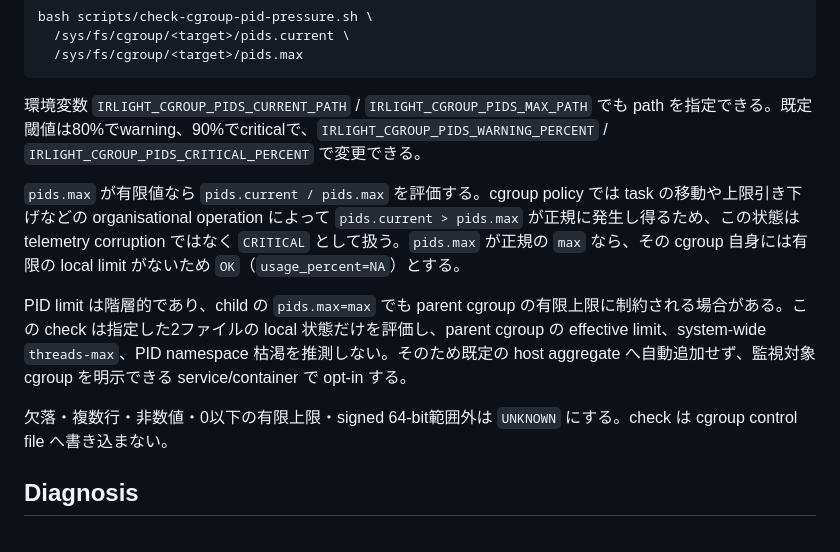
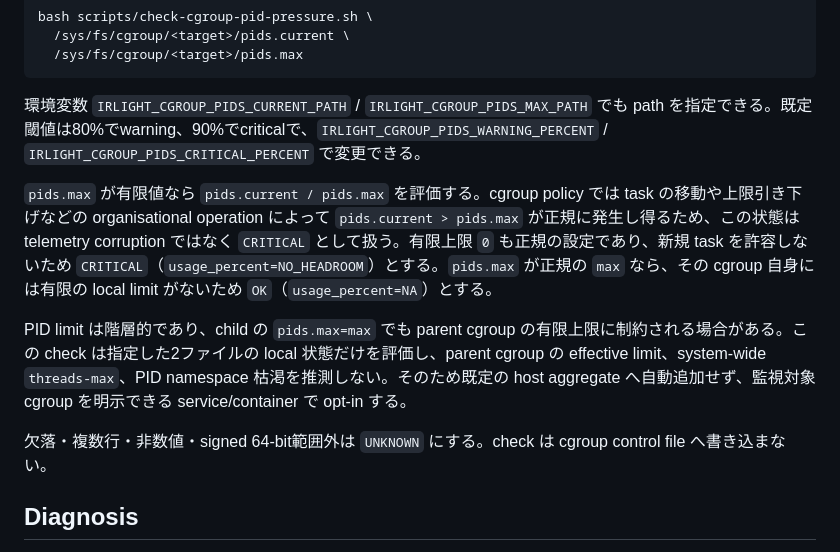
Before and after one commit to azumag/IRLight, a Markdown page: docs/operations/host-pressure-monitoring.md, the part around the change. Drawn GitHub-style.

Commit message:
Document valid zero cgroup PID limit

```diff
--- a/docs/operations/host-pressure-monitoring.md
+++ b/docs/operations/host-pressure-monitoring.md
@@ -78,11 +78,11 @@ bash scripts/check-cgroup-pid-pressure.sh \
 
 環境変数 `IRLIGHT_CGROUP_PIDS_CURRENT_PATH` / `IRLIGHT_CGROUP_PIDS_MAX_PATH` でも path を指定できる。既定閾値は80%でwarning、90%でcriticalで、`IRLIGHT_CGROUP_PIDS_WARNING_PERCENT` / `IRLIGHT_CGROUP_PIDS_CRITICAL_PERCENT` で変更できる。
 
-`pids.max` が有限値なら `pids.current / pids.max` を評価する。cgroup policy では task の移動や上限引き下げなどの organisational operation によって `pids.current > pids.max` が正規に発生し得るため、この状態は telemetry corruption ではなく `CRITICAL` として扱う。`pids.max` が正規の `max` なら、その cgroup 自身には有限の local limit がないため `OK`（`usage_percent=NA`）とする。
+`pids.max` が有限値なら `pids.current / pids.max` を評価する。cgroup policy では task の移動や上限引き下げなどの organisational operation によって `pids.current > pids.max` が正規に発生し得るため、この状態は telemetry corruption ではなく `CRITICAL` として扱う。有限上限 `0` も正規の設定であり、新規 task を許容しないため `CRITICAL`（`usage_percent=NO_HEADROOM`）とする。`pids.max` が正規の `max` なら、その cgroup 自身には有限の local limit がないため `OK`（`usage_percent=NA`）とする。
 
 PID limit は階層的であり、child の `pids.max=max` でも parent cgroup の有限上限に制約される場合がある。この check は指定した2ファイルの local 状態だけを評価し、parent cgroup の effective limit、system-wide `threads-max`、PID namespace 枯渇を推測しない。そのため既定の host aggregate へ自動追加せず、監視対象 cgroup を明示できる service/container で opt-in する。
 
-欠落・複数行・非数値・0以下の有限上限・signed 64-bit範囲外は `UNKNOWN` にする。check は cgroup control file へ書き込まない。
+欠落・複数行・非数値・signed 64-bit範囲外は `UNKNOWN` にする。check は cgroup control file へ書き込まない。
 
 ## Diagnosis
 
```
